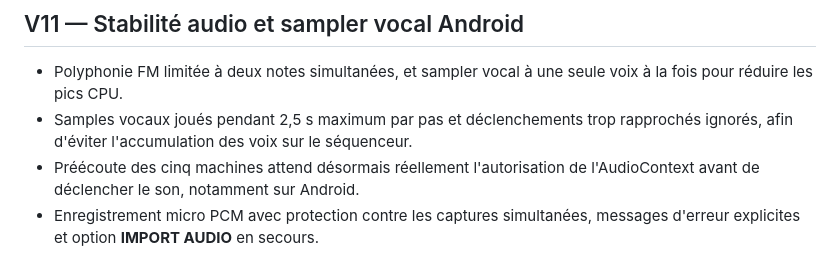
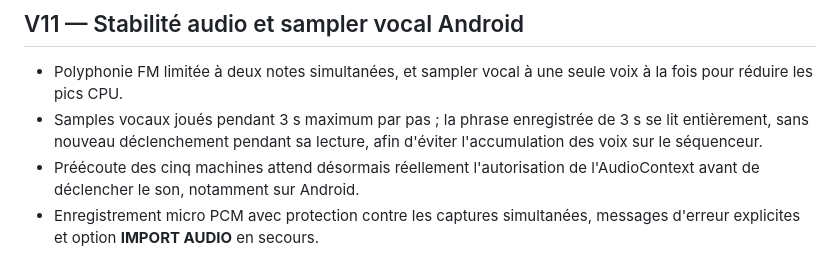
Before and after one commit to Nikoju1977/the-lovestronautes-machine, a Markdown page: README.md, the part around the change. Drawn GitHub-style.

Commit message:
fix(voice): preserve complete three-second phrases without overlapping playback and update regression tests

```diff
--- a/README.md
+++ b/README.md
@@ -66,7 +66,7 @@ Les tests automatisés vérifient la durée de la voix, la capture PCM simulée,
 ## V11 — Stabilité audio et sampler vocal Android
 
 - Polyphonie FM limitée à deux notes simultanées, et sampler vocal à une seule voix à la fois pour réduire les pics CPU.
-- Samples vocaux joués pendant 2,5 s maximum par pas et déclenchements trop rapprochés ignorés, afin d'éviter l'accumulation des voix sur le séquenceur.
+- Samples vocaux joués pendant 3 s maximum par pas ; la phrase enregistrée de 3 s se lit entièrement, sans nouveau déclenchement pendant sa lecture, afin d'éviter l'accumulation des voix sur le séquenceur.
 - Préécoute des cinq machines attend désormais réellement l'autorisation de l'AudioContext avant de déclencher le son, notamment sur Android.
 - Enregistrement micro PCM avec protection contre les captures simultanées, messages d'erreur explicites et option **IMPORT AUDIO** en secours.
 - Cache PWA v11 : nouvelle version des scripts distribuée aux utilisateurs.
```
